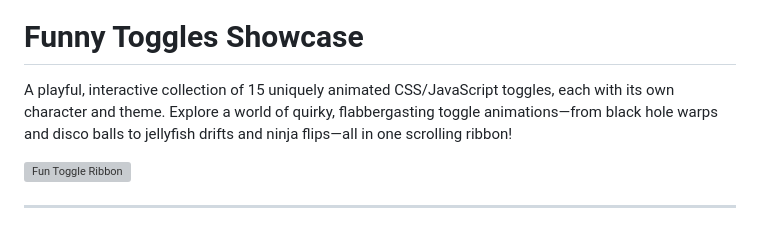
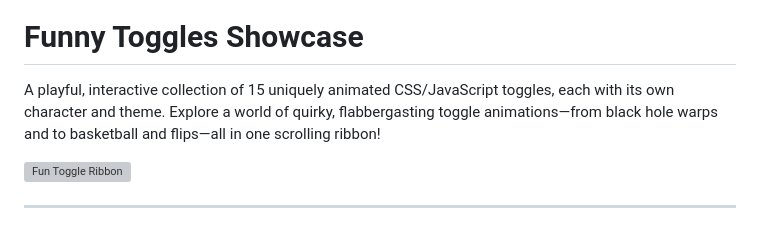
Before and after one commit to hemathens/funny-toggles, a Markdown page: README.md, the part around the change. GitHub-like rendering; grey boxes are pictures that could not be loaded.

```diff
--- a/README.md
+++ b/README.md
@@ -6,7 +6,7 @@
 
 # Funny Toggles Showcase
 
-A playful, interactive collection of 15 uniquely animated CSS/JavaScript toggles, each with its own character and theme. Explore a world of quirky, flabbergasting toggle animations—from black hole warps and disco balls to jellyfish drifts and ninja flips—all in one scrolling ribbon!
+A playful, interactive collection of 15 uniquely animated CSS/JavaScript toggles, each with its own character and theme. Explore a world of quirky, flabbergasting toggle animations—from black hole warps and to basketball and flips—all in one scrolling ribbon!
 
 ![Fun Toggle Ribbon](./screenshot.gif)
 
```
